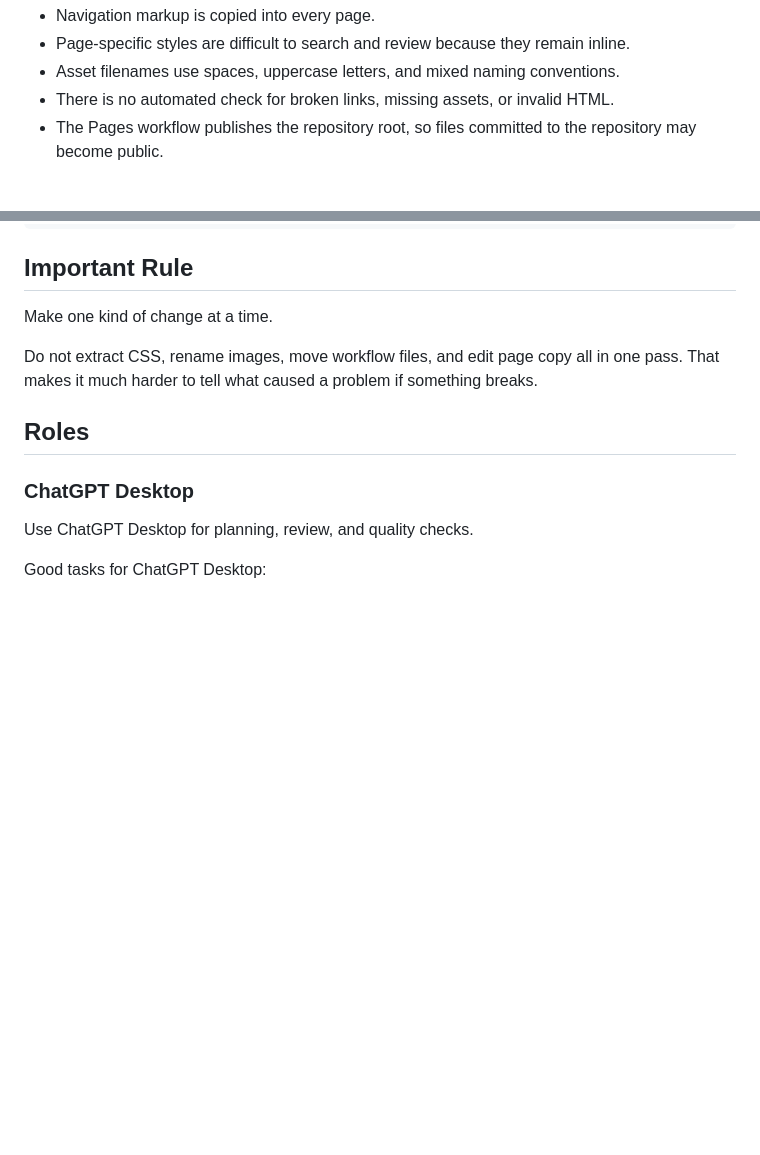
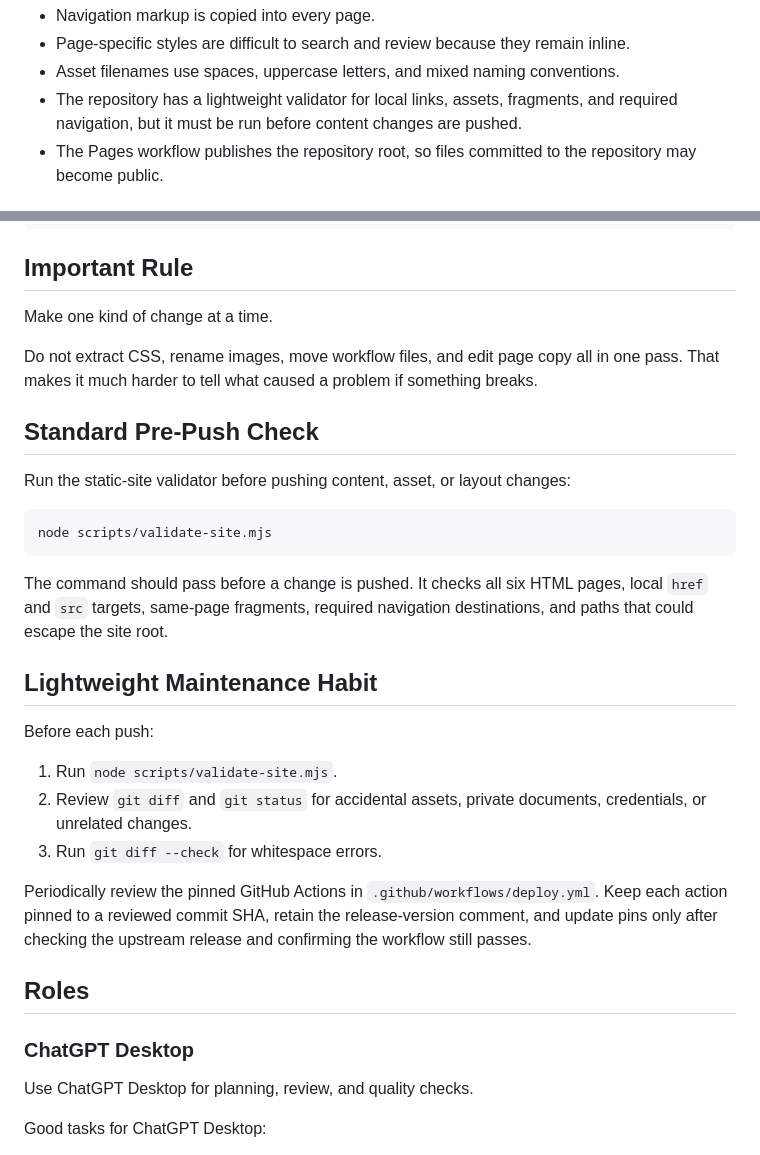
Before and after one commit to sasherman20240210/portfolio, a Markdown page: static-site-maintenance-plan.md, 2 parts joined by grey strips. GitHub-like rendering; blank space fills up the shorter version.

Commit message:
Document static site maintenance checks

````diff
--- a/static-site-maintenance-plan.md
+++ b/static-site-maintenance-plan.md
@@ -30,7 +30,7 @@ Current maintenance risks are:
 - Navigation markup is copied into every page.
 - Page-specific styles are difficult to search and review because they remain inline.
 - Asset filenames use spaces, uppercase letters, and mixed naming conventions.
-- There is no automated check for broken links, missing assets, or invalid HTML.
+- The repository has a lightweight validator for local links, assets, fragments, and required navigation, but it must be run before content changes are pushed.
 - The Pages workflow publishes the repository root, so files committed to the repository may become public.
 
 ## Recommended End State
@@ -67,6 +67,26 @@ my-project/
 Make one kind of change at a time.
 
 Do not extract CSS, rename images, move workflow files, and edit page copy all in one pass. That makes it much harder to tell what caused a problem if something breaks.
+
+## Standard Pre-Push Check
+
+Run the static-site validator before pushing content, asset, or layout changes:
+
+```text
+node scripts/validate-site.mjs
+```
+
+The command should pass before a change is pushed. It checks all six HTML pages, local `href` and `src` targets, same-page fragments, required navigation destinations, and paths that could escape the site root.
+
+## Lightweight Maintenance Habit
+
+Before each push:
+
+1. Run `node scripts/validate-site.mjs`.
+2. Review `git diff` and `git status` for accidental assets, private documents, credentials, or unrelated changes.
+3. Run `git diff --check` for whitespace errors.
+
+Periodically review the pinned GitHub Actions in `.github/workflows/deploy.yml`. Keep each action pinned to a reviewed commit SHA, retain the release-version comment, and update pins only after checking the upstream release and confirming the workflow still passes.
 
 ## Roles
 
````
